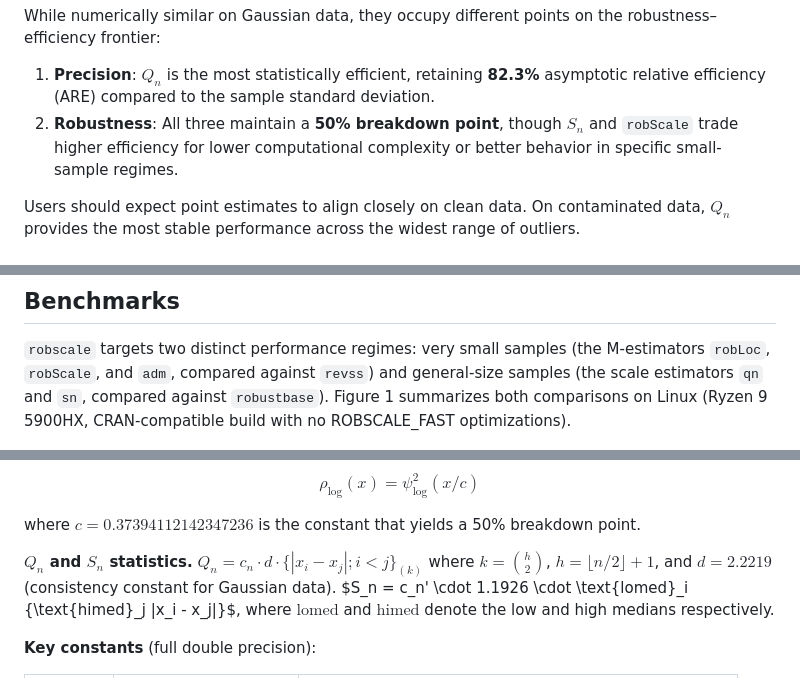
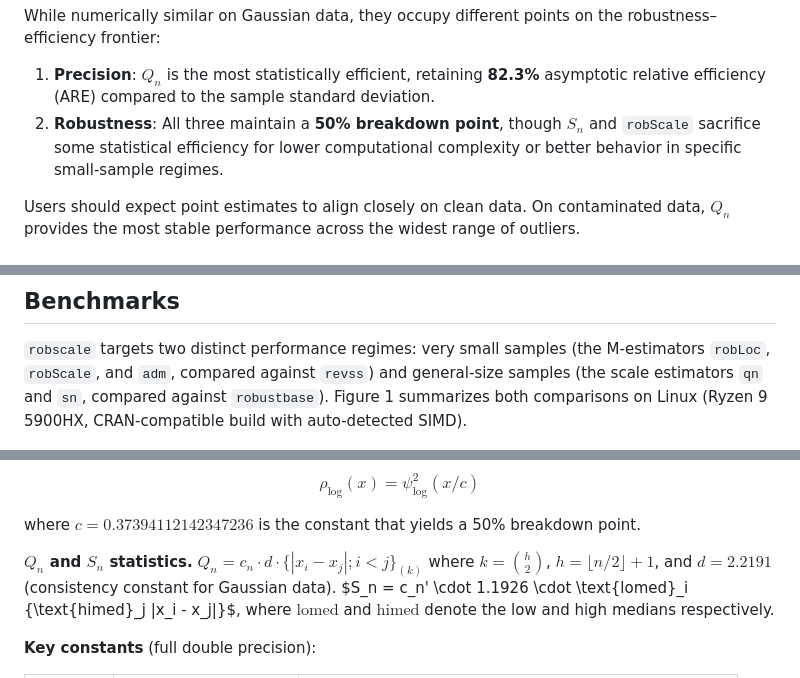
Before and after one commit to davdittrich/robscale, a Markdown page: README.md, 3 parts joined by grey strips. Drawn GitHub-style.

```diff
--- a/README.md
+++ b/README.md
@@ -231,8 +231,9 @@ on the robustness–efficiency frontier:
     **82.3%** asymptotic relative efficiency (ARE) compared to the
     sample standard deviation.
 2.  **Robustness**: All three maintain a **50% breakdown point**, though
-    $S_n$ and `robScale` trade higher efficiency for lower computational
-    complexity or better behavior in specific small-sample regimes.
+    $S_n$ and `robScale` sacrifice some statistical efficiency for lower
+    computational complexity or better behavior in specific small-sample
+    regimes.
 
 Users should expect point estimates to align closely on clean data. On
 contaminated data, $Q_n$ provides the most stable performance across the
@@ -488,8 +491,7 @@ graph TD
 (the M-estimators `robLoc`, `robScale`, and `adm`, compared against
 `revss`) and general-size samples (the scale estimators `qn` and `sn`,
 compared against `robustbase`). Figure 1 summarizes both comparisons on
-Linux (Ryzen 9 5900HX, CRAN-compatible build with no ROBSCALE_FAST
-optimizations).
+Linux (Ryzen 9 5900HX, CRAN-compatible build with auto-detected SIMD).
 
 <div id="fig-benchmarks">
 
@@ -589,7 +596,7 @@ breakdown point.
 
 **$Q_n$ and $S_n$ statistics.**
 $Q_n = c_n \cdot d \cdot \{|x_i - x_j|; i < j\}_{(k)}$ where
-$k = \binom{h}{2}$, $h = \lfloor n/2 \rfloor + 1$, and $d = 2.2219$
+$k = \binom{h}{2}$, $h = \lfloor n/2 \rfloor + 1$, and $d = 2.2191$
 (consistency constant for Gaussian data). $S_n = c_n' \cdot 1.1926 \cdot
 \text{lomed}_i \{\text{himed}_j |x_i - x_j|\}$, where $\text{lomed}$ and
 $\text{himed}$ denote the low and high medians respectively.
```
Also changed, not shown: other parts of README.md (+26 -19 lines).
